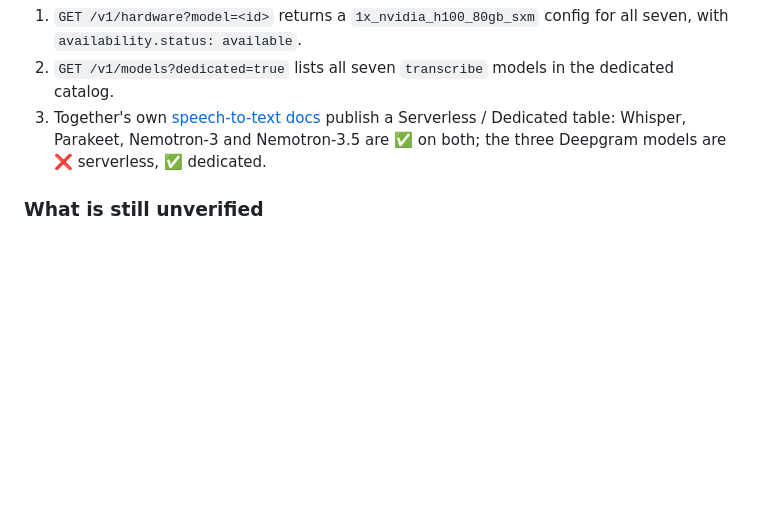
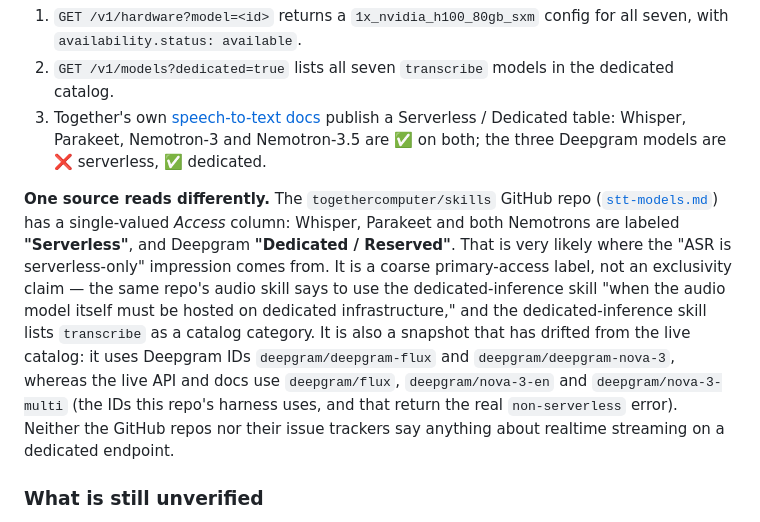
Before and after one commit to hjma29/realtime_transcription, a Markdown page: model-selection-asr.md, the part around the change. GitHub-like rendering; blank space fills up the shorter version.

Commit message:
docs(asr): record GitHub skills repo's conflicting serverless labels
The togethercomputer/skills STT reference labels Whisper/Parakeet/Nemotron
as 'Serverless' and Deepgram as 'Dedicated / Reserved' in a single-valued
Access column, which reads as serverless-only but is a coarse label, not an
exclusivity claim. Documents why it differs from the docs table and live
API, notes its Deepgram model IDs have drifted from the live catalog, and
records that no GitHub source addresses realtime streaming on a dedicated
endpoint.

Co-authored-by: Copilot <223556219+Copilot@users.noreply.github.com>

```diff
--- a/model-selection-asr.md
+++ b/model-selection-asr.md
@@ -316,6 +316,22 @@ Three independent sources agree:
    Nemotron-3.5 are ✅ on both; the three Deepgram models are ❌ serverless,
    ✅ dedicated.
 
+**One source reads differently.** The `togethercomputer/skills` GitHub repo
+([`stt-models.md`](https://github.com/togethercomputer/skills/blob/main/skills/together-audio/references/stt-models.md))
+has a single-valued *Access* column: Whisper, Parakeet and both Nemotrons are
+labeled **"Serverless"**, and Deepgram **"Dedicated / Reserved"**. That is
+very likely where the "ASR is serverless-only" impression comes from. It is a
+coarse primary-access label, not an exclusivity claim — the same repo's audio
+skill says to use the dedicated-inference skill "when the audio model itself
+must be hosted on dedicated infrastructure," and the dedicated-inference skill
+lists `transcribe` as a catalog category. It is also a snapshot that has drifted
+from the live catalog: it uses Deepgram IDs `deepgram/deepgram-flux` and
+`deepgram/deepgram-nova-3`, whereas the live API and docs use
+`deepgram/flux`, `deepgram/nova-3-en` and `deepgram/nova-3-multi` (the IDs
+this repo's harness uses, and that return the real `non-serverless` error).
+Neither the GitHub repos nor their issue trackers say anything about realtime
+streaming on a dedicated endpoint.
+
 ### What is still unverified
 
 **No endpoint has been created or exercised.** Everything above is catalog
```
